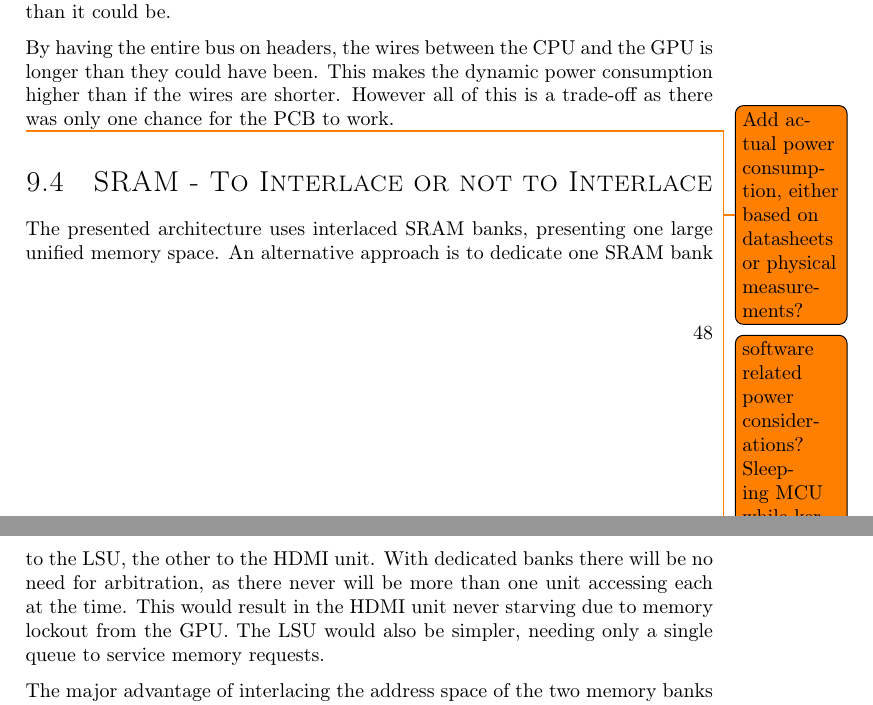
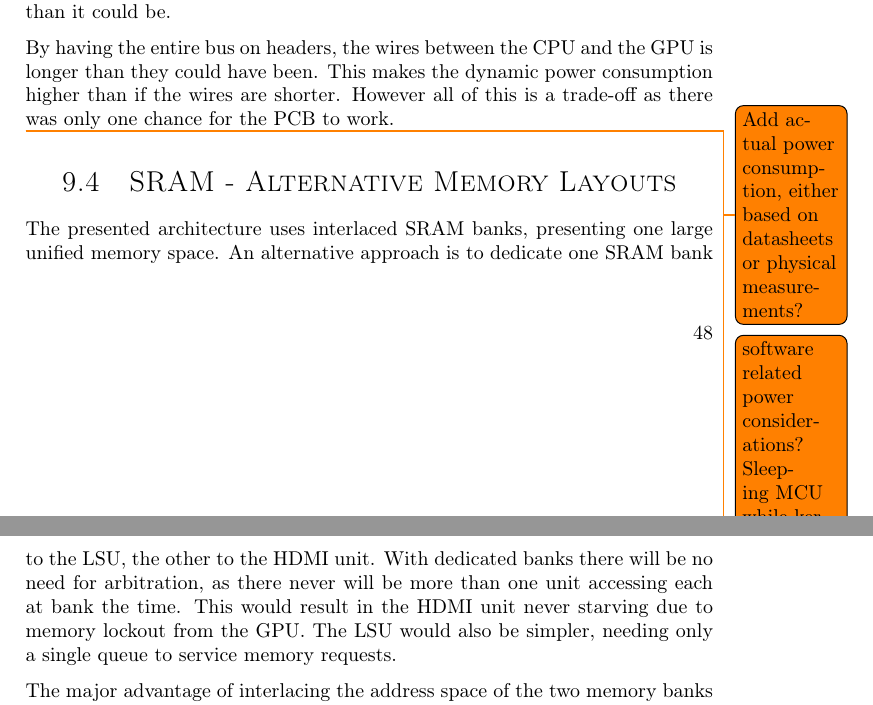
Before and after one commit to dmpro2014/report, a LaTeX thesis (report/main/report.tex, which reads report/discussion/memory_interlacing.tex): two parts of pages 55 and 56 of 67, joined at a grey line, cut so that both start at the same text. Compiled offline with pdfLaTeX.

Commit message:
Implement feedback

```diff
--- a/report/discussion/memory_interlacing.tex
+++ b/report/discussion/memory_interlacing.tex
@@ -1,8 +1,8 @@
-\section{SRAM - To Interlace or not to Interlace}
+\section{SRAM - Alternative Memory Layouts}
 
 The presented architecture uses interlaced SRAM banks, presenting one large unified memory space.
 An alternative approach is to dedicate one SRAM bank to the LSU, the other to the HDMI unit.
-With dedicated banks there will be no need for arbitration, as there never will be more than one unit accessing each at the time.
+With dedicated banks there will be no need for arbitration, as there never will be more than one unit accessing each at bank the time.
 This would result in the HDMI unit never starving due to memory lockout from the GPU.
 The LSU would also be simpler, needing only a single queue to service memory requests.
 
```
